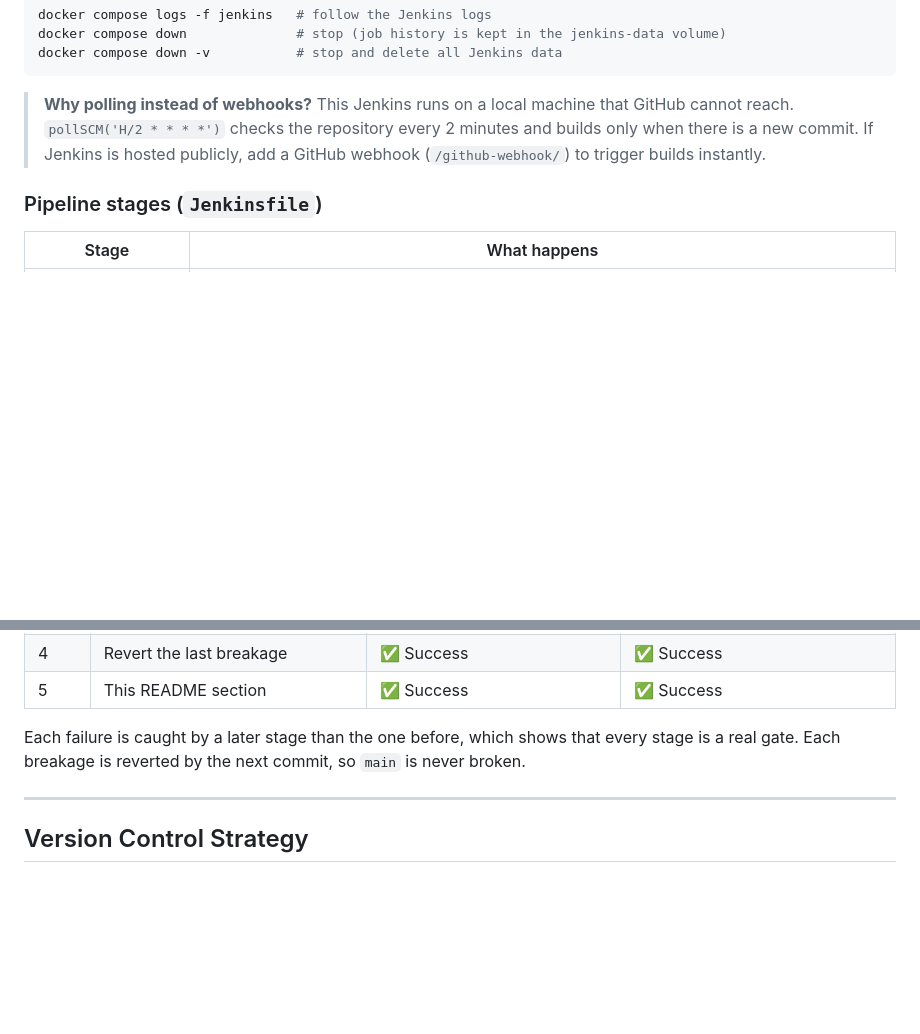
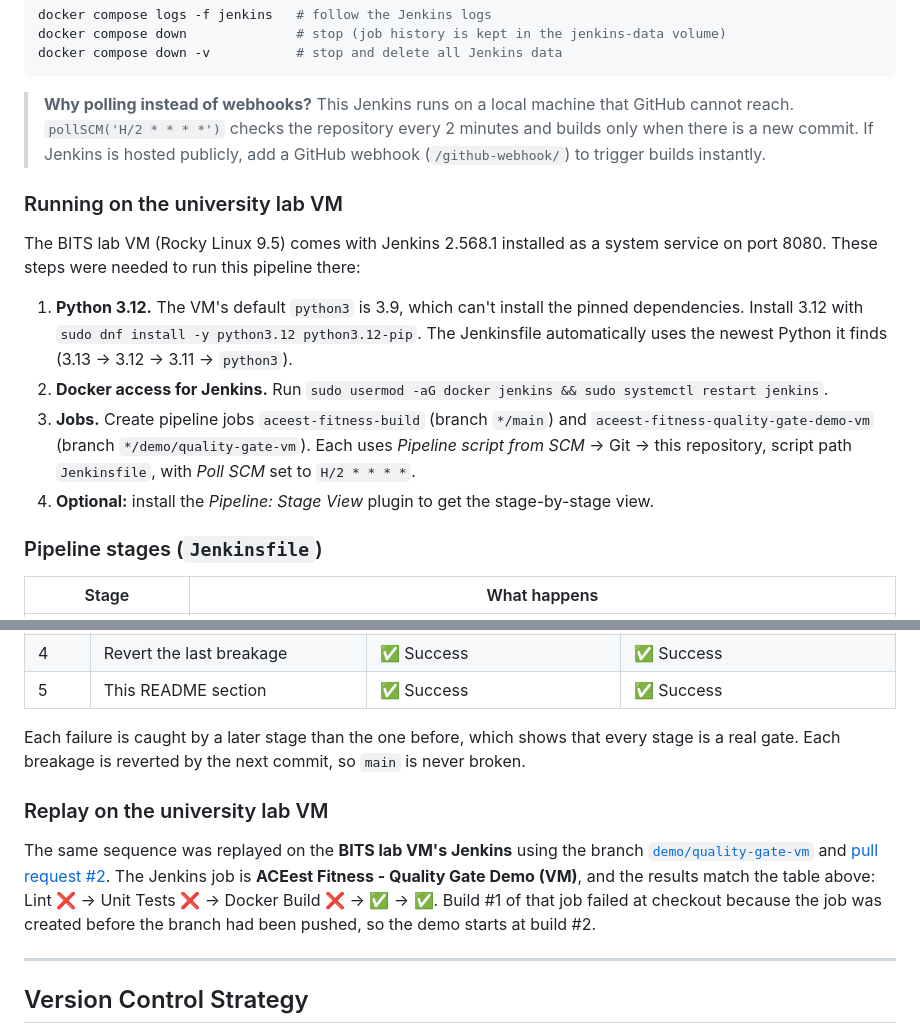
Before and after one commit to FreyaModi/ACEest-Fitness-CI-CD, a Markdown page: README.md, 2 parts joined by grey strips. Rendered like a GitHub page; blank space fills up the shorter version.

Commit message:
docs: document the university lab VM setup and quality gate replay

```diff
--- a/README.md
+++ b/README.md
@@ -341,6 +341,21 @@ docker compose down -v           # stop and delete all Jenkins data
 > builds only when there is a new commit. If Jenkins is hosted publicly, add a GitHub
 > webhook (`/github-webhook/`) to trigger builds instantly.
 
+### Running on the university lab VM
+
+The BITS lab VM (Rocky Linux 9.5) comes with Jenkins 2.568.1 installed as a system
+service on port 8080. These steps were needed to run this pipeline there:
+
+1. **Python 3.12.** The VM's default `python3` is 3.9, which can't install the pinned
+   dependencies. Install 3.12 with `sudo dnf install -y python3.12 python3.12-pip`. The
+   Jenkinsfile automatically uses the newest Python it finds (3.13 → 3.12 → 3.11 → `python3`).
+2. **Docker access for Jenkins.** Run `sudo usermod -aG docker jenkins && sudo systemctl restart jenkins`.
+3. **Jobs.** Create pipeline jobs `aceest-fitness-build` (branch `*/main`) and
+   `aceest-fitness-quality-gate-demo-vm` (branch `*/demo/quality-gate-vm`). Each uses
+   *Pipeline script from SCM* → Git → this repository, script path `Jenkinsfile`, with
+   *Poll SCM* set to `H/2 * * * *`.
+4. **Optional:** install the *Pipeline: Stage View* plugin to get the stage-by-stage view.
+
 ### Pipeline stages (`Jenkinsfile`)
 
 | Stage | What happens |
@@ -395,6 +410,15 @@ that branch.
 Each failure is caught by a later stage than the one before, which shows that every
 stage is a real gate. Each breakage is reverted by the next commit, so `main` is never broken.
 
+### Replay on the university lab VM
+
+The same sequence was replayed on the **BITS lab VM's Jenkins** using the branch
+[`demo/quality-gate-vm`](https://github.com/FreyaModi/ACEest-Fitness-CI-CD/tree/demo/quality-gate-vm)
+and [pull request #2](https://github.com/FreyaModi/ACEest-Fitness-CI-CD/pull/2). The Jenkins
+job is **ACEest Fitness - Quality Gate Demo (VM)**, and the results match the table above:
+Lint ❌ → Unit Tests ❌ → Docker Build ❌ → ✅ → ✅. Build #1 of that job failed at checkout
+because the job was created before the branch had been pushed, so the demo starts at build #2.
+
 ---
 
 ## Version Control Strategy
```
